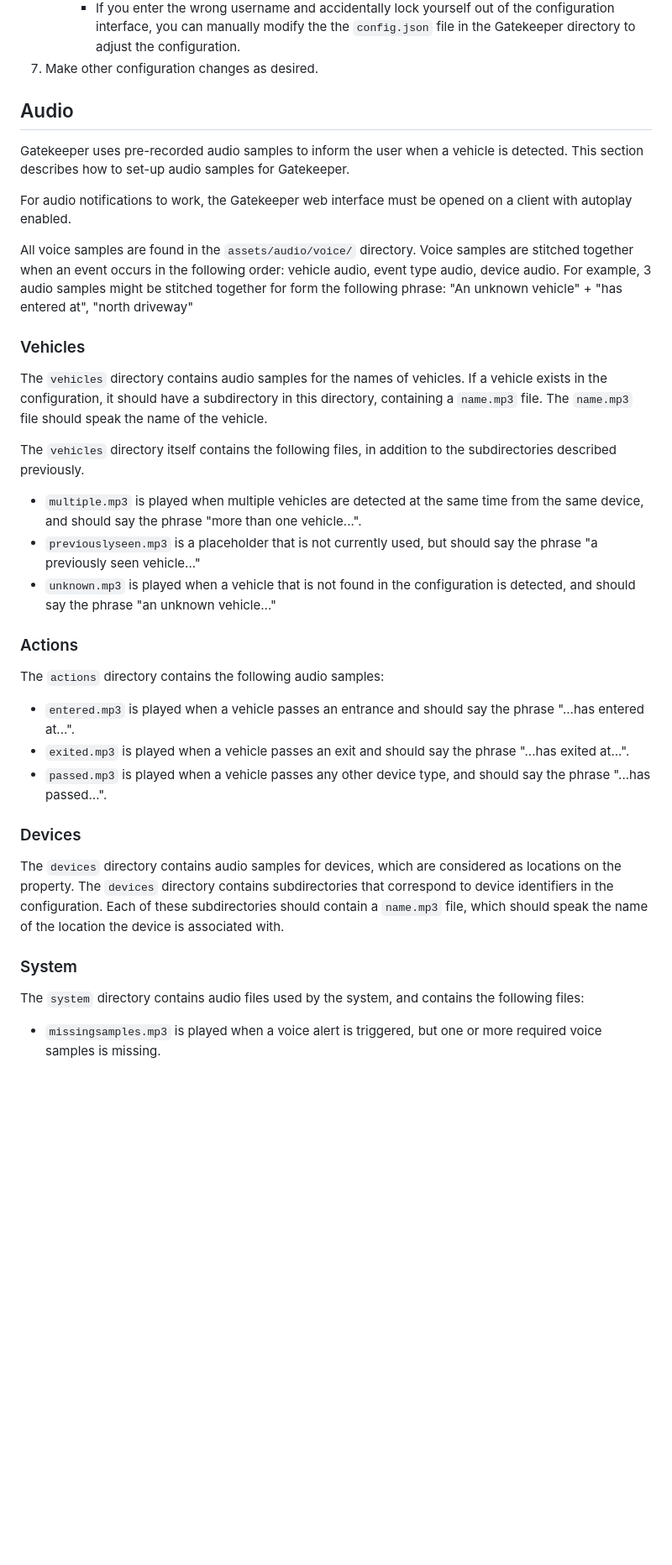
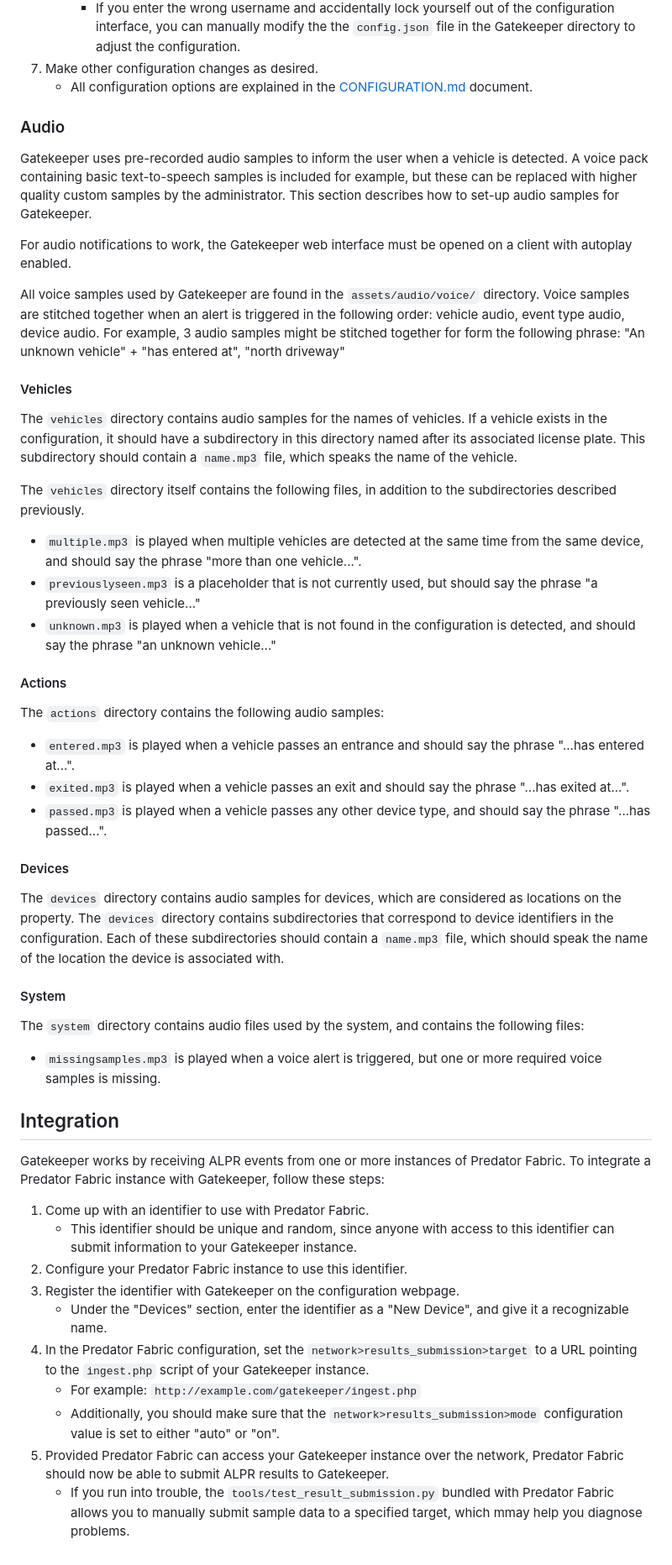
Before and after one commit to connervieira/Gatekeeper, a Markdown page: DOCUMENTATION.md, the part around the change. Shown at 84% size. Drawn GitHub-style; blank space fills up the shorter version.

```diff
--- a/DOCUMENTATION.md
+++ b/DOCUMENTATION.md
@@ -43,37 +43,53 @@ This document explains how to install, set up, and use Gatekeeper.
     - Note that after submitting the updated administrator user, the configuration interface will lock out all other users, and only the specified administrator will be able to configure Gatekeeper.
         - If you enter the wrong username and accidentally lock yourself out of the configuration interface, you can manually modify the the `config.json` file in the Gatekeeper directory to adjust the configuration.
 7. Make other configuration changes as desired.
+    - All configuration options are explained in the [CONFIGURATION.md](CONFIGURATION.md) document.
 
 
-## Audio
+### Audio
 
-Gatekeeper uses pre-recorded audio samples to inform the user when a vehicle is detected. This section describes how to set-up audio samples for Gatekeeper.
+Gatekeeper uses pre-recorded audio samples to inform the user when a vehicle is detected. A voice pack containing basic text-to-speech samples is included for example, but these can be replaced with higher quality custom samples by the administrator. This section describes how to set-up audio samples for Gatekeeper.
 
 For audio notifications to work, the Gatekeeper web interface must be opened on a client with autoplay enabled.
 
-All voice samples are found in the `assets/audio/voice/` directory. Voice samples are stitched together when an event occurs in the following order: vehicle audio, event type audio, device audio. For example, 3 audio samples might be stitched together for form the following phrase: "An unknown vehicle" + "has entered at", "north driveway"
+All voice samples used by Gatekeeper are found in the `assets/audio/voice/` directory. Voice samples are stitched together when an alert is triggered in the following order: vehicle audio, event type audio, device audio. For example, 3 audio samples might be stitched together for form the following phrase: "An unknown vehicle" + "has entered at", "north driveway"
 
-### Vehicles
+#### Vehicles
 
-The `vehicles` directory contains audio samples for the names of vehicles. If a vehicle exists in the configuration, it should have a subdirectory in this directory, containing a `name.mp3` file. The `name.mp3` file should speak the name of the vehicle.
+The `vehicles` directory contains audio samples for the names of vehicles. If a vehicle exists in the configuration, it should have a subdirectory in this directory named after its associated license plate. This subdirectory should contain a `name.mp3` file, which speaks the name of the vehicle.
 
 The `vehicles` directory itself contains the following files, in addition to the subdirectories described previously.
 - `multiple.mp3` is played when multiple vehicles are detected at the same time from the same device, and should say the phrase "more than one vehicle...".
 - `previouslyseen.mp3` is a placeholder that is not currently used, but should say the phrase "a previously seen vehicle..."
 - `unknown.mp3` is played when a vehicle that is not found in the configuration is detected, and should say the phrase "an unknown vehicle..."
 
-### Actions
+#### Actions
 
 The `actions` directory contains the following audio samples:
 - `entered.mp3` is played when a vehicle passes an entrance and should say the phrase "...has entered at...".
 - `exited.mp3` is played when a vehicle passes an exit and should say the phrase "...has exited at...".
 - `passed.mp3` is played when a vehicle passes any other device type, and should say the phrase "...has passed...".
 
-### Devices
+#### Devices
 
 The `devices` directory contains audio samples for devices, which are considered as locations on the property. The `devices` directory contains subdirectories that correspond to device identifiers in the configuration. Each of these subdirectories should contain a `name.mp3` file, which should speak the name of the location the device is associated with.
 
-### System
+#### System
 
 The `system` directory contains audio files used by the system, and contains the following files:
 - `missingsamples.mp3` is played when a voice alert is triggered, but one or more required voice samples is missing.
+
+
+## Integration
+
+Gatekeeper works by receiving ALPR events from one or more instances of Predator Fabric. To integrate a Predator Fabric instance with Gatekeeper, follow these steps:
+1. Come up with an identifier to use with Predator Fabric.
+    - This identifier should be unique and random, since anyone with access to this identifier can submit information to your Gatekeeper instance.
+2. Configure your Predator Fabric instance to use this identifier.
+3. Register the identifier with Gatekeeper on the configuration webpage.
+    - Under the "Devices" section, enter the identifier as a "New Device", and give it a recognizable name.
+4. In the Predator Fabric configuration, set the `network>results_submission>target` to a URL pointing to the `ingest.php` script of your Gatekeeper instance.
+    - For example: `http://example.com/gatekeeper/ingest.php`
+    - Additionally, you should make sure that the `network>results_submission>mode` configuration value is set to either "auto" or "on".
+5. Provided Predator Fabric can access your Gatekeeper instance over the network, Predator Fabric should now be able to submit ALPR results to Gatekeeper.
+    - If you run into trouble, the `tools/test_result_submission.py` bundled with Predator Fabric allows you to manually submit sample data to a specified target, which mmay help you diagnose problems.
```
